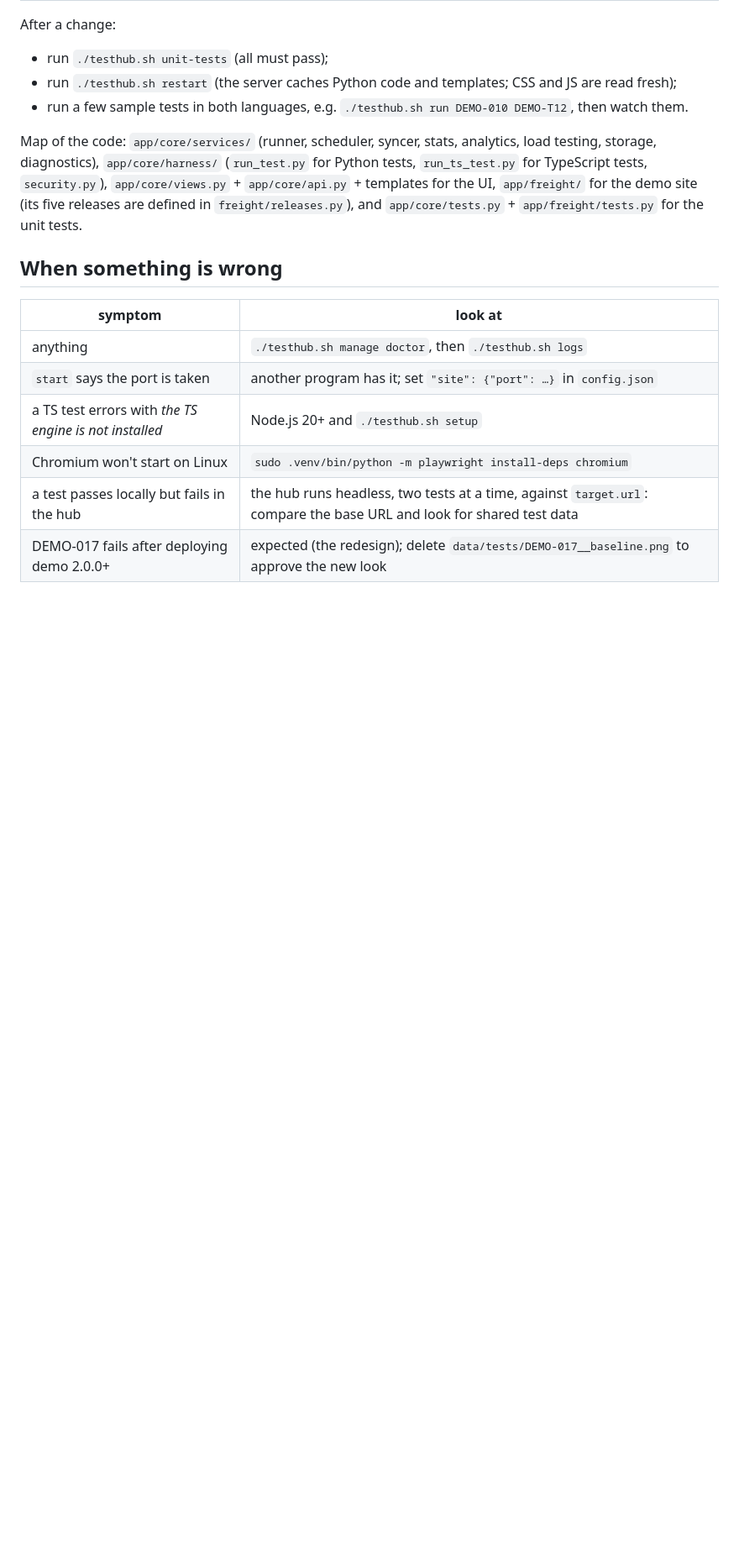
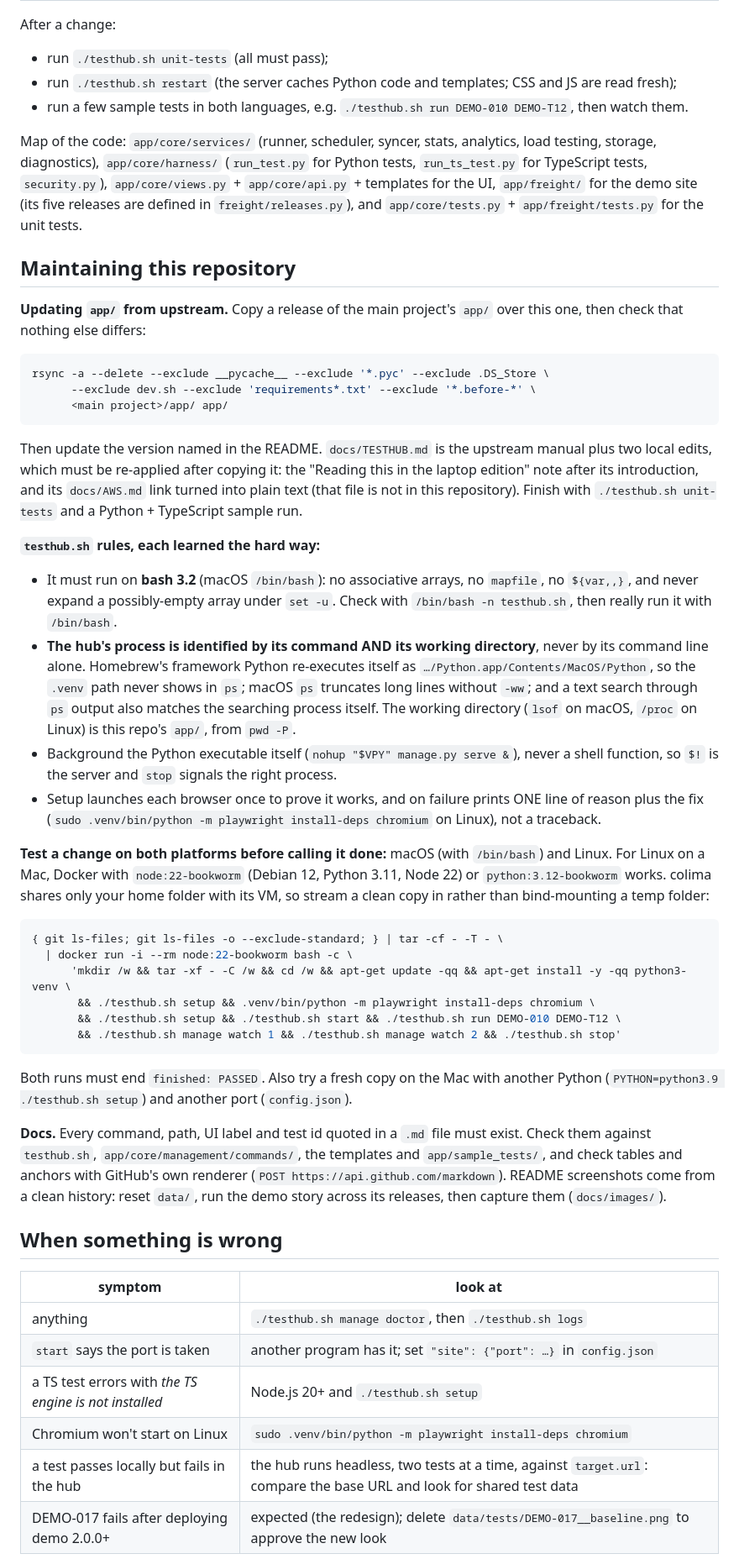
Before and after one commit to pjardin/test-hub, a Markdown page: AGENTS.md, the part around the change. Shown at 84% size. Rendered like a GitHub page; blank space fills up the shorter version.

Commit message:
updated agents file

````diff
--- a/AGENTS.md
+++ b/AGENTS.md
@@ -148,6 +148,65 @@ UI, `app/freight/` for the demo site (its five releases are defined in
 `freight/releases.py`), and `app/core/tests.py` + `app/freight/tests.py`
 for the unit tests.
 
+## Maintaining this repository
+
+**Updating `app/` from upstream.** Copy a release of the main project's
+`app/` over this one, then check that nothing else differs:
+```bash
+rsync -a --delete --exclude __pycache__ --exclude '*.pyc' --exclude .DS_Store \
+      --exclude dev.sh --exclude 'requirements*.txt' --exclude '*.before-*' \
+      <main project>/app/ app/
+```
+Then update the version named in the README. `docs/TESTHUB.md` is the
+upstream manual plus two local edits, which must be re-applied after
+copying it: the "Reading this in the laptop edition" note after its
+introduction, and its `docs/AWS.md` link turned into plain text (that file
+is not in this repository). Finish with `./testhub.sh unit-tests` and a
+Python + TypeScript sample run.
+
+**`testhub.sh` rules, each learned the hard way:**
+- It must run on **bash 3.2** (macOS `/bin/bash`): no associative arrays,
+  no `mapfile`, no `${var,,}`, and never expand a possibly-empty array
+  under `set -u`. Check with `/bin/bash -n testhub.sh`, then really run it
+  with `/bin/bash`.
+- **The hub's process is identified by its command AND its working
+  directory**, never by its command line alone. Homebrew's framework Python
+  re-executes itself as `…/Python.app/Contents/MacOS/Python`, so the
+  `.venv` path never shows in `ps`; macOS `ps` truncates long lines without
+  `-ww`; and a text search through `ps` output also matches the searching
+  process itself. The working directory (`lsof` on macOS, `/proc` on Linux)
+  is this repo's `app/`, from `pwd -P`.
+- Background the Python executable itself (`nohup "$VPY" manage.py serve &`),
+  never a shell function, so `$!` is the server and `stop` signals the
+  right process.
+- Setup launches each browser once to prove it works, and on failure prints
+  ONE line of reason plus the fix (`sudo .venv/bin/python -m playwright
+  install-deps chromium` on Linux), not a traceback.
+
+**Test a change on both platforms before calling it done:** macOS (with
+`/bin/bash`) and Linux. For Linux on a Mac, Docker with
+`node:22-bookworm` (Debian 12, Python 3.11, Node 22) or
+`python:3.12-bookworm` works. colima shares only your home folder with its
+VM, so stream a clean copy in rather than bind-mounting a temp folder:
+```bash
+{ git ls-files; git ls-files -o --exclude-standard; } | tar -cf - -T - \
+  | docker run -i --rm node:22-bookworm bash -c \
+      'mkdir /w && tar -xf - -C /w && cd /w && apt-get update -qq && apt-get install -y -qq python3-venv \
+       && ./testhub.sh setup && .venv/bin/python -m playwright install-deps chromium \
+       && ./testhub.sh setup && ./testhub.sh start && ./testhub.sh run DEMO-010 DEMO-T12 \
+       && ./testhub.sh manage watch 1 && ./testhub.sh manage watch 2 && ./testhub.sh stop'
+```
+Both runs must end `finished: PASSED`. Also try a fresh copy on the Mac with
+another Python (`PYTHON=python3.9 ./testhub.sh setup`) and another port
+(`config.json`).
+
+**Docs.** Every command, path, UI label and test id quoted in a `.md` file
+must exist. Check them against `testhub.sh`, `app/core/management/commands/`,
+the templates and `app/sample_tests/`, and check tables and anchors with
+GitHub's own renderer (`POST https://api.github.com/markdown`). README
+screenshots come from a clean history: reset `data/`, run the demo story
+across its releases, then capture them (`docs/images/`).
+
 ## When something is wrong
 
 | symptom | look at |
````
